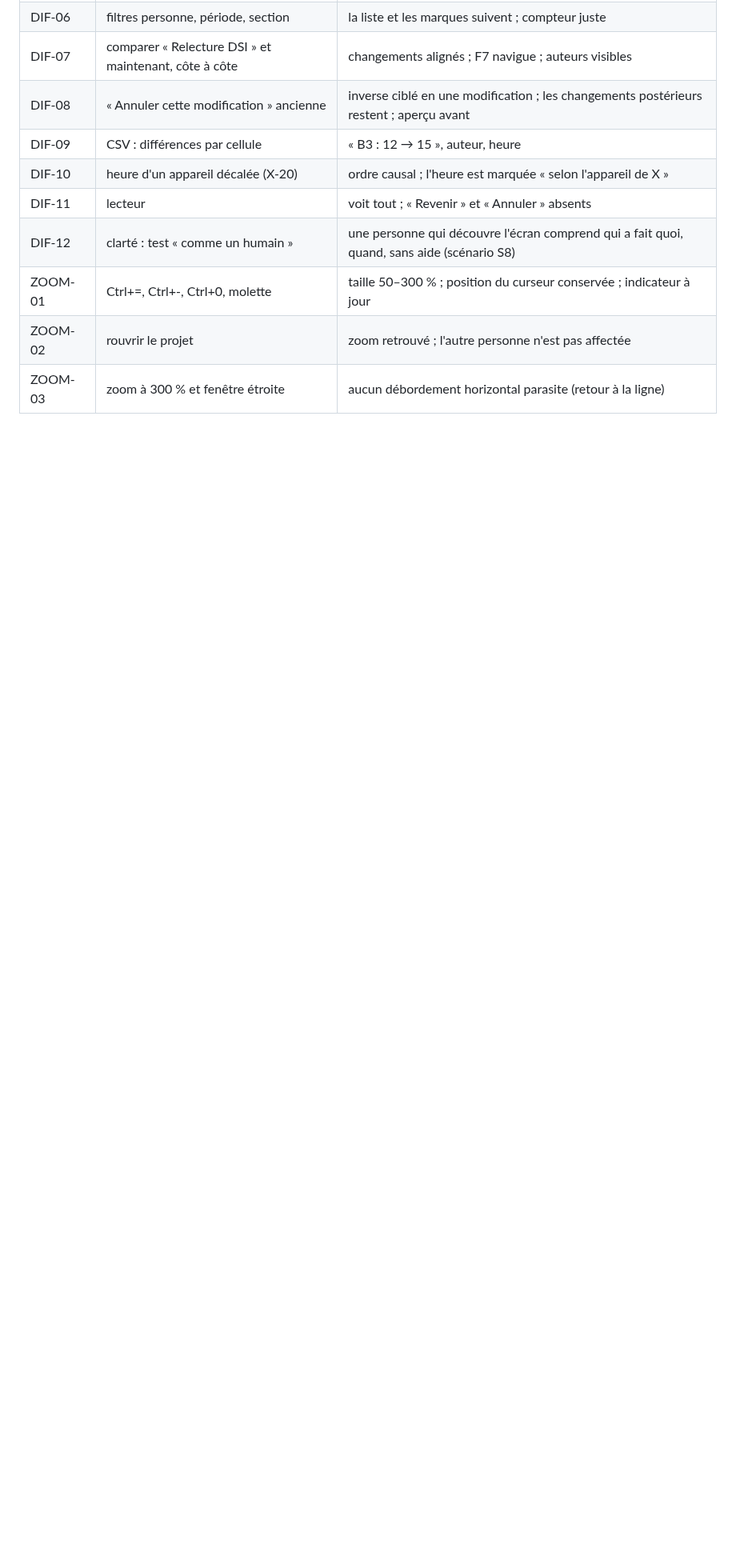
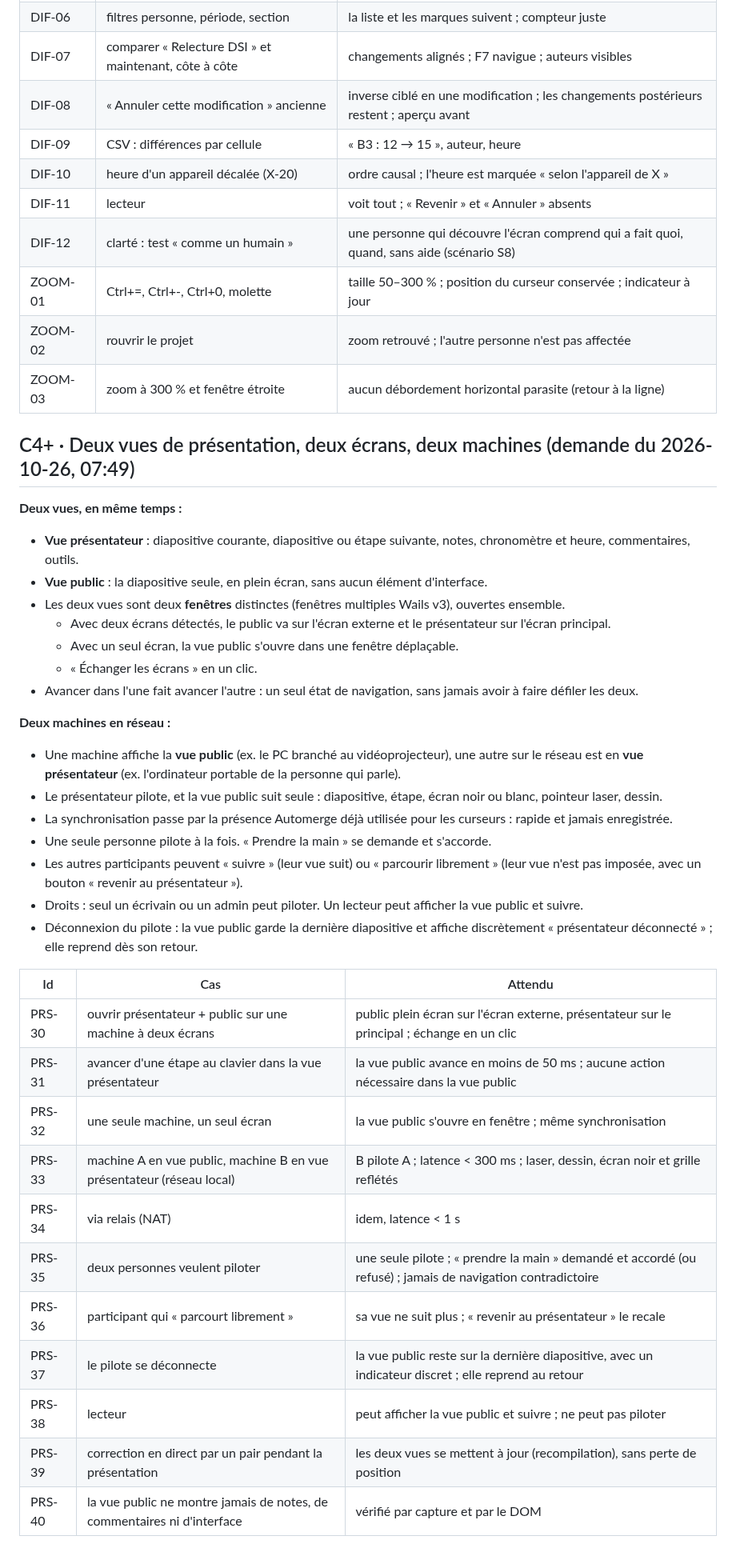
Before and after one commit to oioio-space/inkwell, a Markdown page: docs/plans/2026-10-25-t11-interface.md, the part around the change. Shown at 80% size. Rendered like a GitHub page; blank space fills up the shorter version.

Commit message:
docs(plan): presenter and audience windows, across screens and machines (C4+)
Co-Authored-By: Claude Opus 5.5 (1M context) <noreply@anthropic.com>
Claude-Session: https://claude.ai/code/session_01BG2LnwLwjQVJiZd3FU1BgX

```diff
--- a/docs/plans/2026-10-25-t11-interface.md
+++ b/docs/plans/2026-10-25-t11-interface.md
@@ -1068,3 +1068,46 @@ historique et commentaires, panneau Liens, vue présentateur.
 | ZOOM-01 | Ctrl+=, Ctrl+-, Ctrl+0, molette | taille 50–300 % ; position du curseur conservée ; indicateur à jour |
 | ZOOM-02 | rouvrir le projet | zoom retrouvé ; l'autre personne n'est pas affectée |
 | ZOOM-03 | zoom à 300 % et fenêtre étroite | aucun débordement horizontal parasite (retour à la ligne) |
+
+## C4+ · Deux vues de présentation, deux écrans, deux machines (demande du 2026-10-26, 07:49)
+
+**Deux vues, en même temps :**
+- **Vue présentateur** : diapositive courante, diapositive ou étape suivante, notes, chronomètre et
+  heure, commentaires, outils.
+- **Vue public** : la diapositive seule, en plein écran, sans aucun élément d'interface.
+- Les deux vues sont deux **fenêtres** distinctes (fenêtres multiples Wails v3), ouvertes ensemble.
+  - Avec deux écrans détectés, le public va sur l'écran externe et le présentateur sur l'écran
+    principal.
+  - Avec un seul écran, la vue public s'ouvre dans une fenêtre déplaçable.
+  - « Échanger les écrans » en un clic.
+- Avancer dans l'une fait avancer l'autre : un seul état de navigation, sans jamais avoir à
+  faire défiler les deux.
+
+**Deux machines en réseau :**
+- Une machine affiche la **vue public** (ex. le PC branché au vidéoprojecteur), une autre sur le
+  réseau est en **vue présentateur** (ex. l'ordinateur portable de la personne qui parle).
+- Le présentateur pilote, et la vue public suit seule : diapositive, étape, écran noir ou blanc,
+  pointeur laser, dessin.
+- La synchronisation passe par la présence Automerge déjà utilisée pour les curseurs : rapide et
+  jamais enregistrée.
+- Une seule personne pilote à la fois. « Prendre la main » se demande et s'accorde.
+- Les autres participants peuvent « suivre » (leur vue suit) ou « parcourir librement » (leur
+  vue n'est pas imposée, avec un bouton « revenir au présentateur »).
+- Droits : seul un écrivain ou un admin peut piloter. Un lecteur peut afficher la vue public et
+  suivre.
+- Déconnexion du pilote : la vue public garde la dernière diapositive et affiche discrètement
+  « présentateur déconnecté » ; elle reprend dès son retour.
+
+| Id | Cas | Attendu |
+|----|-----|---------|
+| PRS-30 | ouvrir présentateur + public sur une machine à deux écrans | public plein écran sur l'écran externe, présentateur sur le principal ; échange en un clic |
+| PRS-31 | avancer d'une étape au clavier dans la vue présentateur | la vue public avance en moins de 50 ms ; aucune action nécessaire dans la vue public |
+| PRS-32 | une seule machine, un seul écran | la vue public s'ouvre en fenêtre ; même synchronisation |
+| PRS-33 | machine A en vue public, machine B en vue présentateur (réseau local) | B pilote A ; latence < 300 ms ; laser, dessin, écran noir et grille reflétés |
+| PRS-34 | via relais (NAT) | idem, latence < 1 s |
+| PRS-35 | deux personnes veulent piloter | une seule pilote ; « prendre la main » demandé et accordé (ou refusé) ; jamais de navigation contradictoire |
+| PRS-36 | participant qui « parcourt librement » | sa vue ne suit plus ; « revenir au présentateur » le recale |
+| PRS-37 | le pilote se déconnecte | la vue public reste sur la dernière diapositive, avec un indicateur discret ; elle reprend au retour |
+| PRS-38 | lecteur | peut afficher la vue public et suivre ; ne peut pas piloter |
+| PRS-39 | correction en direct par un pair pendant la présentation | les deux vues se mettent à jour (recompilation), sans perte de position |
+| PRS-40 | la vue public ne montre jamais de notes, de commentaires ni d'interface | vérifié par capture et par le DOM |
```
Also changed, not shown: docs/exigences.md (+1 -0 lines).
